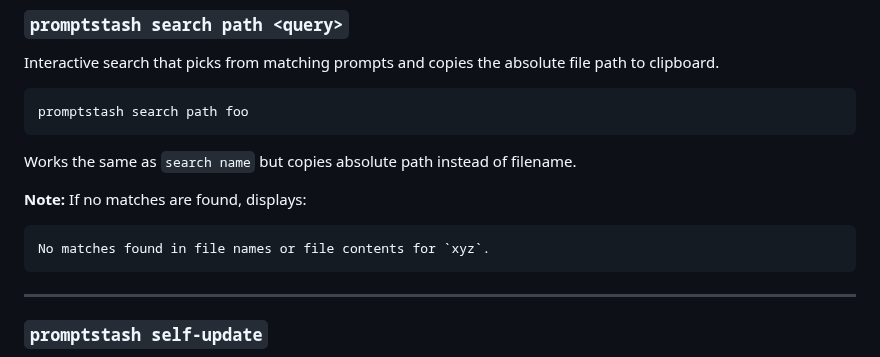
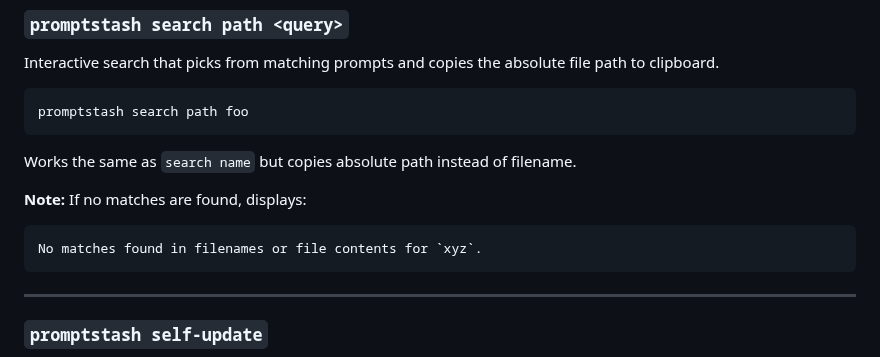
Before and after one commit to korotkevics/promptstash, a Markdown page: docs/cli-usage.md, the part around the change. Drawn GitHub-style.

Commit message:
Update docs/cli-usage.md
Co-authored-by: Copilot <175728472+Copilot@users.noreply.github.com>

````diff
--- a/docs/cli-usage.md
+++ b/docs/cli-usage.md
@@ -156,7 +156,7 @@ Works the same as `search name` but copies absolute path instead of filename.
 
 **Note:** If no matches are found, displays:
 ```
-No matches found in file names or file contents for `xyz`.
+No matches found in filenames or file contents for `xyz`.
 ```
 
 ---
````
